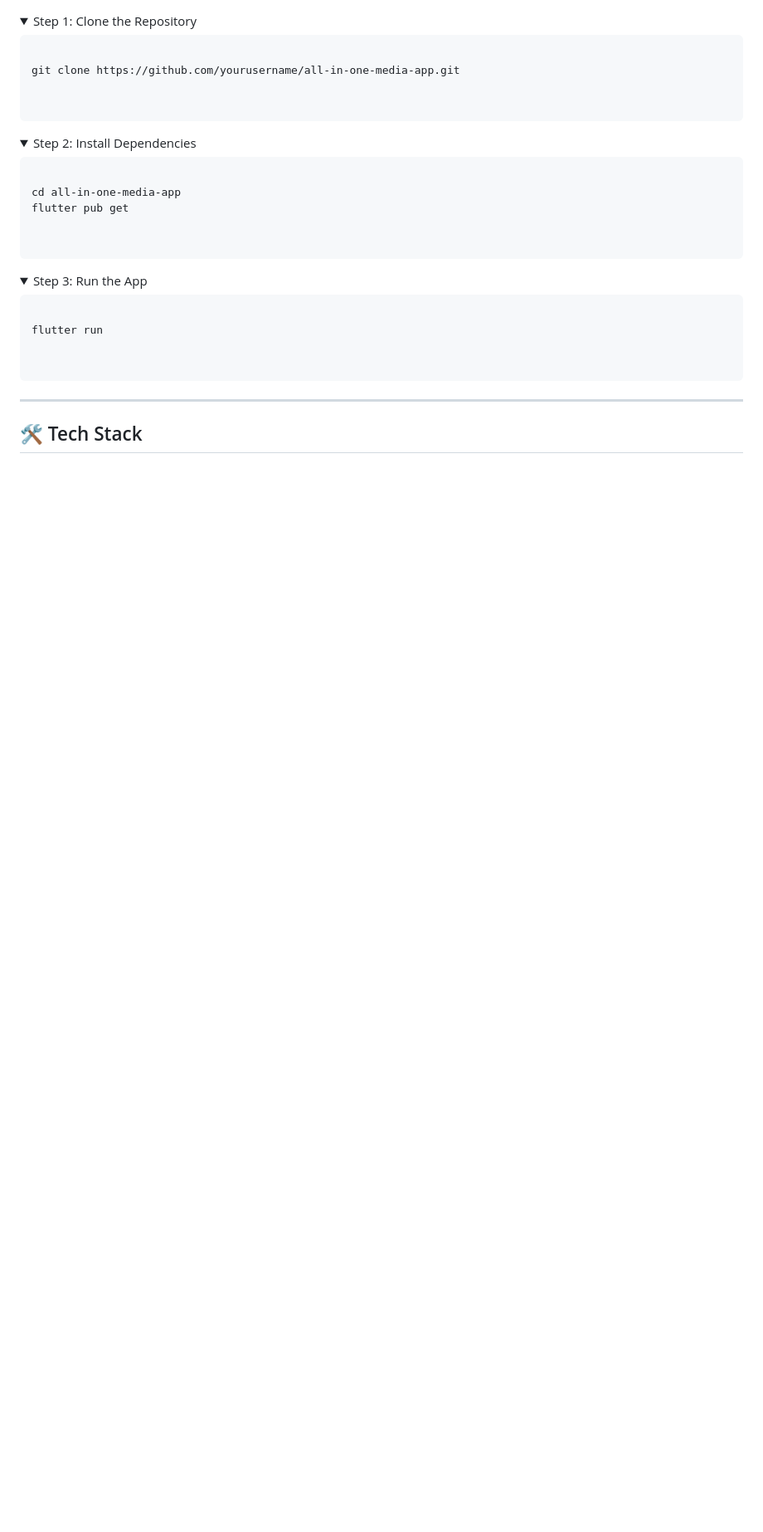
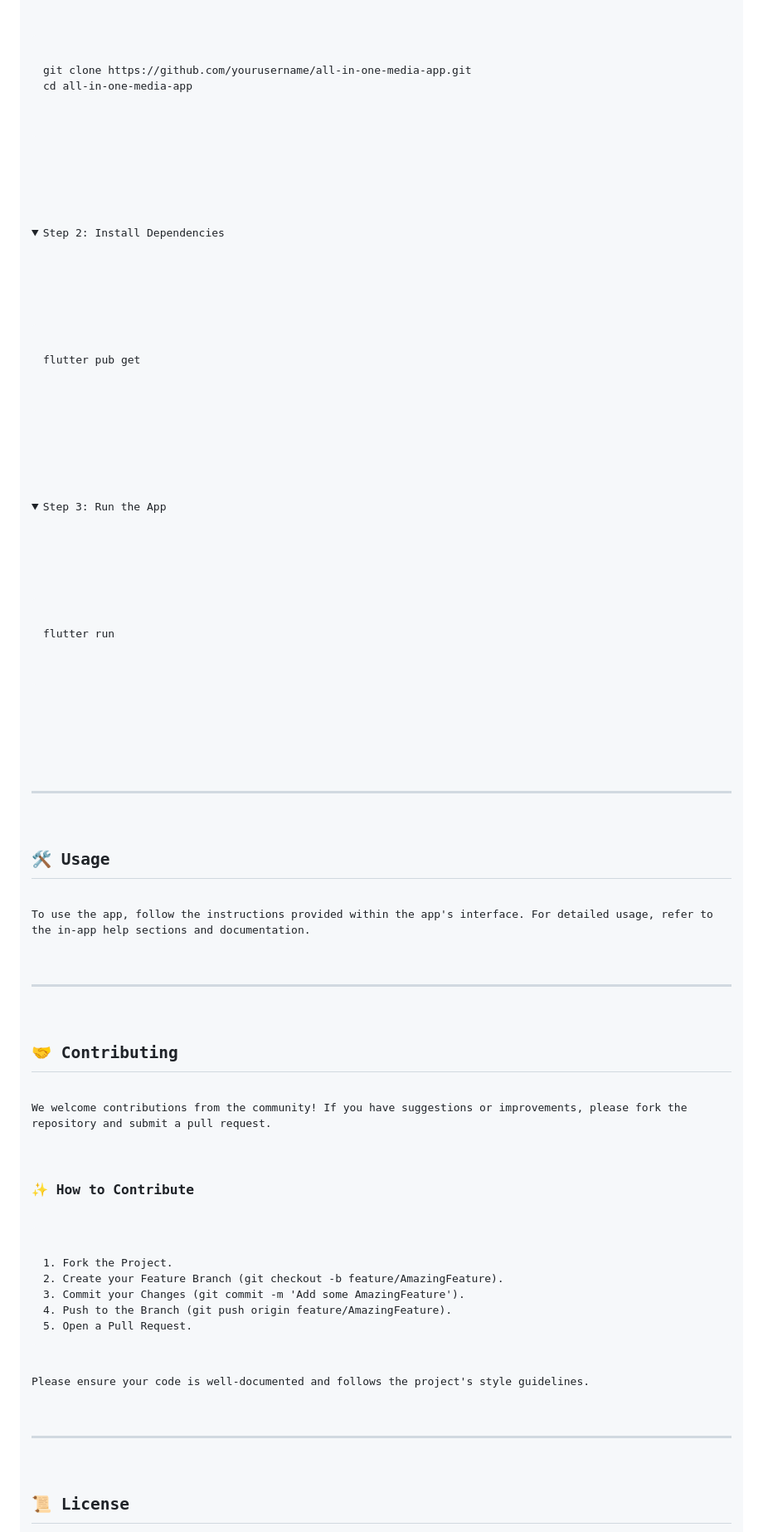
Before and after one commit to yashh1994/All-in-One-Media-Player, a Markdown page: README.md, the part around the change printed below. Shown: that part at 83% size. GitHub-like rendering; folded sections open; blank space fills up the shorter version.

```diff
--- a/README.md
+++ b/README.md
@@ -40,6 +46,7 @@
   <pre>
   <code>
 git clone https://github.com/yourusername/all-in-one-media-app.git
+cd all-in-one-media-app
   </code>
   </pre>
   </div>
@@ -51,7 +58,6 @@ git clone https://github.com/yourusername/all-in-one-media-app.git
   <div markdown="1" style="background: #f6f8fa; padding: 10px; border-radius: 5px; border: 1px solid #e1e4e8;">
   <pre>
   <code>
-cd all-in-one-media-app
 flutter pub get
   </code>
   </pre>
@@ -72,6 +78,30 @@ flutter run
 
 <hr>
 
-<h2>🛠️ Tech Stack</h2>
+<h2 id="usage">🛠️ Usage</h2>
+
+<p>To use the app, follow the instructions provided within the app's interface. For detailed usage, refer to the in-app help sections and documentation.</p>
+
+<hr>
+
+<h2 id="contributing">🤝 Contributing</h2>
+
+<p>We welcome contributions from the community! If you have suggestions or improvements, please fork the repository and submit a pull request.</p>
+
+<h3>✨ How to Contribute</h3>
+
+<pre><code>
+1. Fork the Project.
+2. Create your Feature Branch (git checkout -b feature/AmazingFeature).
+3. Commit your Changes (git commit -m 'Add some AmazingFeature').
+4. Push to the Branch (git push origin feature/AmazingFeature).
+5. Open a Pull Request.
+</code></pre>
+
+<p>Please ensure your code is well-documented and follows the project's style guidelines.</p>
+
+<hr>
+
+<h2 id="license">📜 License</h2>
 
 <p>
```
Also changed, not shown: other parts of README.md (+26 -21 lines).
